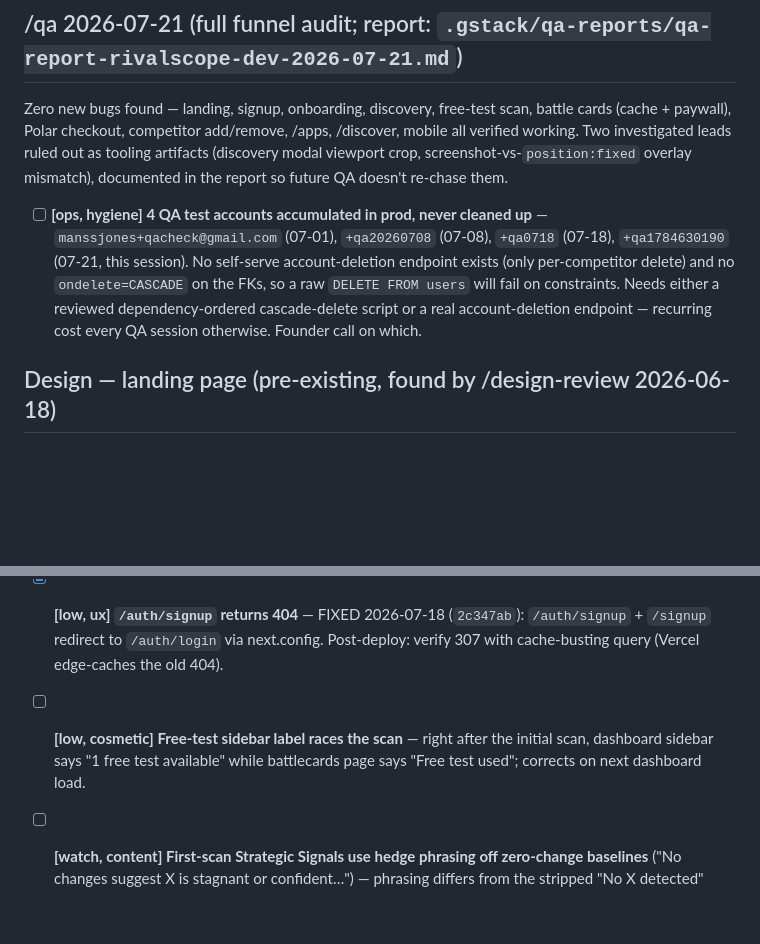
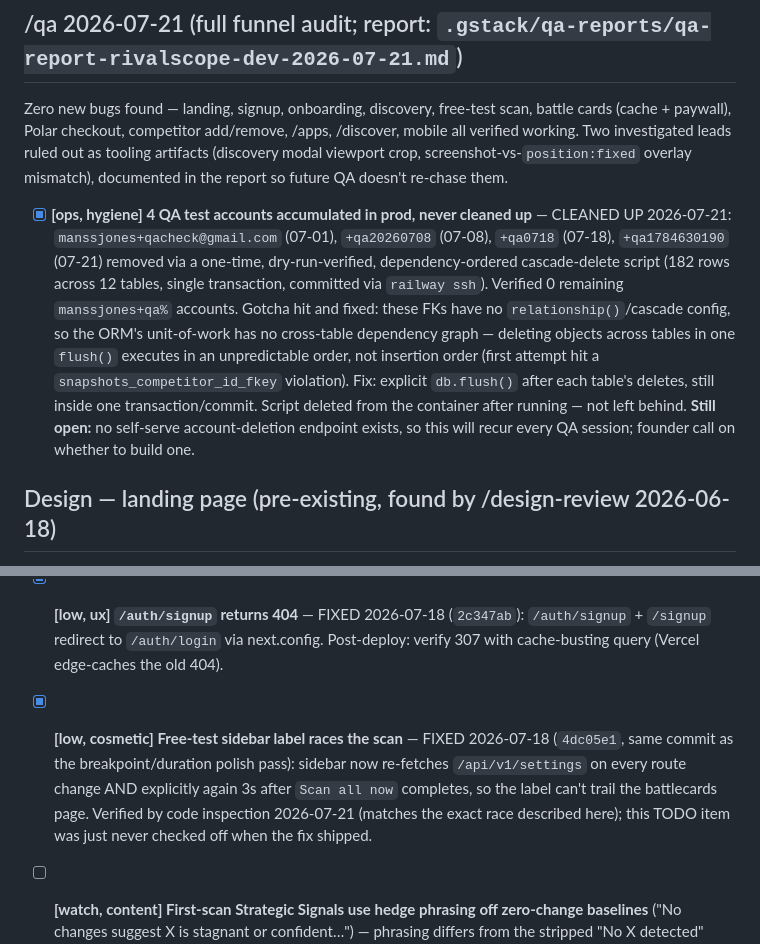
Before and after one commit to IManss-ai/competitor-analyzer, a Markdown page: TODOS.md, 2 parts joined by grey strips. Rendered like a GitHub page; blank space fills up the shorter version.

Commit message:
docs: close out /qa 2026-07-21 follow-ups — sidebar race already fixed, prod test accounts cleaned up
Sidebar free-test label race was already fixed 3 days ago (4dc05e1) but
never checked off. Cascade-deleted the 4 accumulated QA test accounts from
prod (182 rows, single transaction, verified zero remaining) via a
dry-run-first script; deleted the script from the container after running.

Co-Authored-By: Claude Sonnet 5 <noreply@anthropic.com>

```diff
--- a/TODOS.md
+++ b/TODOS.md
@@ -4,7 +4,7 @@
 
 Zero new bugs found — landing, signup, onboarding, discovery, free-test scan, battle cards (cache + paywall), Polar checkout, competitor add/remove, /apps, /discover, mobile all verified working. Two investigated leads ruled out as tooling artifacts (discovery modal viewport crop, screenshot-vs-`position:fixed` overlay mismatch), documented in the report so future QA doesn't re-chase them.
 
-- [ ] **[ops, hygiene] 4 QA test accounts accumulated in prod, never cleaned up** — `manssjones+qacheck@gmail.com` (07-01), `+qa20260708` (07-08), `+qa0718` (07-18), `+qa1784630190` (07-21, this session). No self-serve account-deletion endpoint exists (only per-competitor delete) and no `ondelete=CASCADE` on the FKs, so a raw `DELETE FROM users` will fail on constraints. Needs either a reviewed dependency-ordered cascade-delete script or a real account-deletion endpoint — recurring cost every QA session otherwise. Founder call on which.
+- [x] **[ops, hygiene] 4 QA test accounts accumulated in prod, never cleaned up** — CLEANED UP 2026-07-21: `manssjones+qacheck@gmail.com` (07-01), `+qa20260708` (07-08), `+qa0718` (07-18), `+qa1784630190` (07-21) removed via a one-time, dry-run-verified, dependency-ordered cascade-delete script (182 rows across 12 tables, single transaction, committed via `railway ssh`). Verified 0 remaining `manssjones+qa%` accounts. Gotcha hit and fixed: these FKs have no `relationship()`/cascade config, so the ORM's unit-of-work has no cross-table dependency graph — deleting objects across tables in one `flush()` executes in an unpredictable order, not insertion order (first attempt hit a `snapshots_competitor_id_fkey` violation). Fix: explicit `db.flush()` after each table's deletes, still inside one transaction/commit. Script deleted from the container after running — not left behind. **Still open:** no self-serve account-deletion endpoint exists, so this will recur every QA session; founder call on whether to build one.
 
 ## Design — landing page (pre-existing, found by /design-review 2026-06-18)
 
@@ -51,6 +51,6 @@ Fixed same day on `main` (34463df..6e3843e, 11 commits, all verified on prod): L
 Rehearsed the on-camera flow (signup → discovery → scan → battle card) 3× on prod, clean every time. Recommended demo company: **stripe.com** (15s discovery, PayPal-first report, all 4 rivals' review intel populated in-flow). All findings low, deferred:
 
 - [x] **[low, ux] `/auth/signup` returns 404** — FIXED 2026-07-18 (`2c347ab`): `/auth/signup` + `/signup` redirect to `/auth/login` via next.config. Post-deploy: verify 307 with cache-busting query (Vercel edge-caches the old 404).
-- [ ] **[low, cosmetic] Free-test sidebar label races the scan** — right after the initial scan, dashboard sidebar says "1 free test available" while battlecards page says "Free test used"; corrects on next dashboard load.
+- [x] **[low, cosmetic] Free-test sidebar label races the scan** — FIXED 2026-07-18 (`4dc05e1`, same commit as the breakpoint/duration polish pass): sidebar now re-fetches `/api/v1/settings` on every route change AND explicitly again 3s after `Scan all now` completes, so the label can't trail the battlecards page. Verified by code inspection 2026-07-21 (matches the exact race described here); this TODO item was just never checked off when the fix shipped.
 - [ ] **[watch, content] First-scan Strategic Signals use hedge phrasing off zero-change baselines** ("No changes suggest X is stagnant or confident…") — phrasing differs from the stripped "No X detected" family; reads as analysis, but keep an eye on it. Do not extend `llm-meta.ts` regex without the 25-case repro.
 - [ ] **[cleanup] Delete 3 rehearsal accounts post-demo** — `manssjones+rehearsal{1,2,3}@gmail.com` in prod DB (cascade-delete via `railway ssh`).
```
